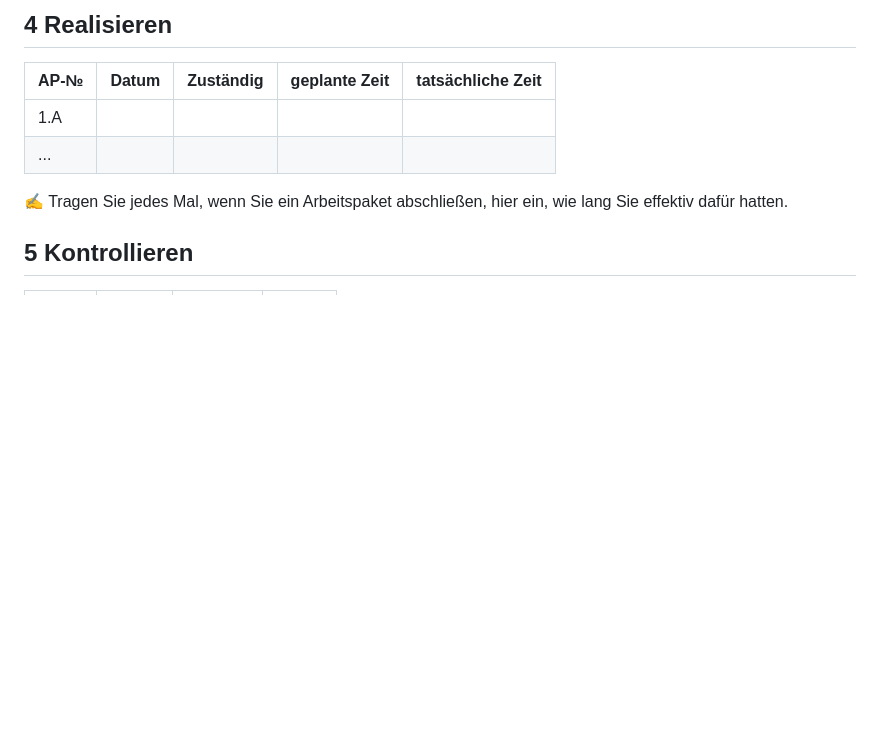
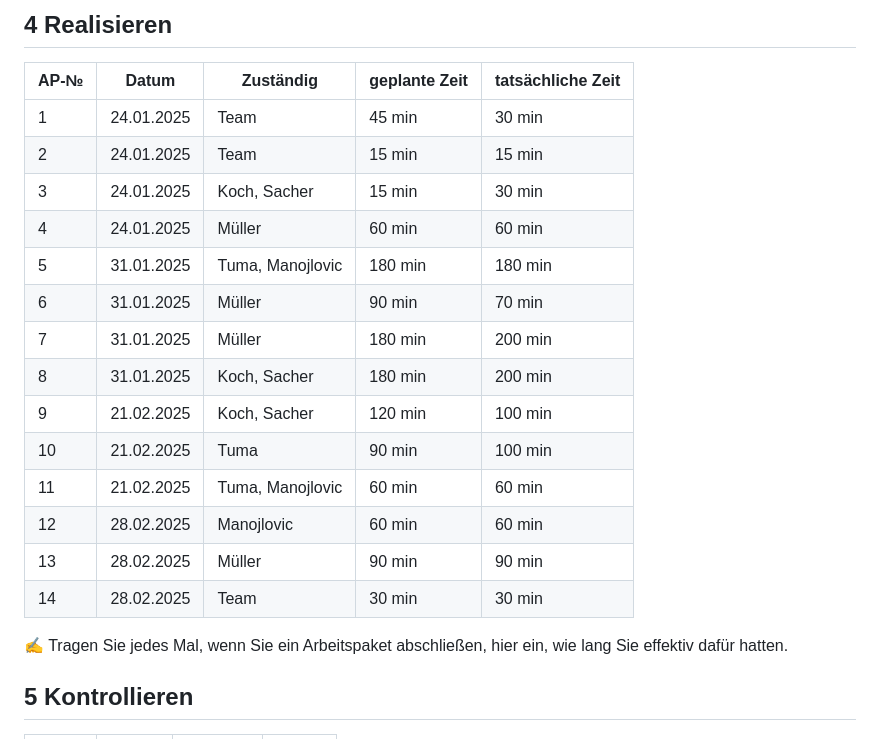
Before and after one commit to TigerL06/Kartenspiel_LA_ILA3_0130, a Markdown page: README.md, the part around the change. Drawn GitHub-style; blank space fills up the shorter version.

Commit message:
Update Realisieren #4

```diff
--- a/README.md
+++ b/README.md
@@ -105,8 +105,20 @@ Total:
 
 | AP-№ | Datum | Zuständig | geplante Zeit | tatsächliche Zeit |
 | ---- | ----- | --------- | ------------- | ----------------- |
-| 1.A  |       |           |               |                   |
-| ...  |       |           |               |                   |
+| 1  |  24.01.2025     |  Team    | 45 min     |  30 min          |
+| 2  |  24.01.2025     |  Team    |  15 min    |   15 min         |
+| 3  |  24.01.2025     |  Koch, Sacher  | 15 min  | 30 min  |
+| 4   | 24.01.2025    | Müller   | 60 min   | 60 min |
+| 5  | 31.01.2025   | Tuma, Manojlovic | 180 min  | 180 min   |
+| 6  | 31.01.2025   | Müller   | 90 min | 70 min  |
+| 7  | 31.01.2025  | Müller  | 180 min | 200 min |
+| 8  | 31.01.2025  | Koch, Sacher | 180 min | 200 min  |
+| 9 |  21.02.2025  | Koch, Sacher  | 120 min  | 100 min   |
+| 10  | 21.02.2025  | Tuma   | 90 min | 100 min    |
+| 11  | 21.02.2025  | Tuma, Manojlovic  | 60 min  | 60 min   |
+| 12  |  28.02.2025  |  Manojlovic  | 60 min  | 60 min  |
+| 13  |  28.02.2025  | Müller  | 90 min  | 90 min  |
+| 14  | 28.02.2025  | Team  |   30 min   | 30 min    |
 
 ✍️ Tragen Sie jedes Mal, wenn Sie ein Arbeitspaket abschließen, hier ein, wie lang Sie effektiv dafür hatten.
 
```
